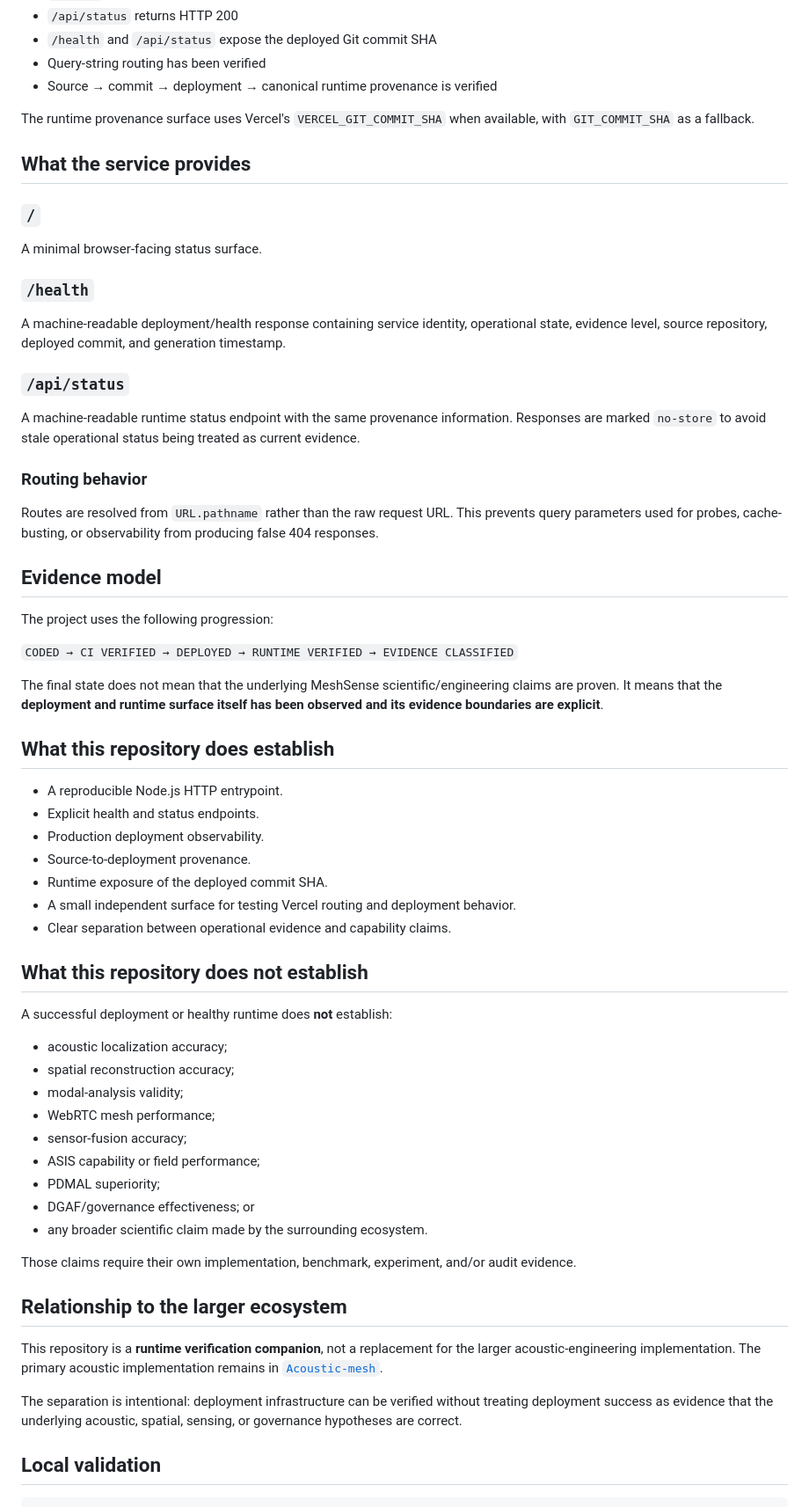
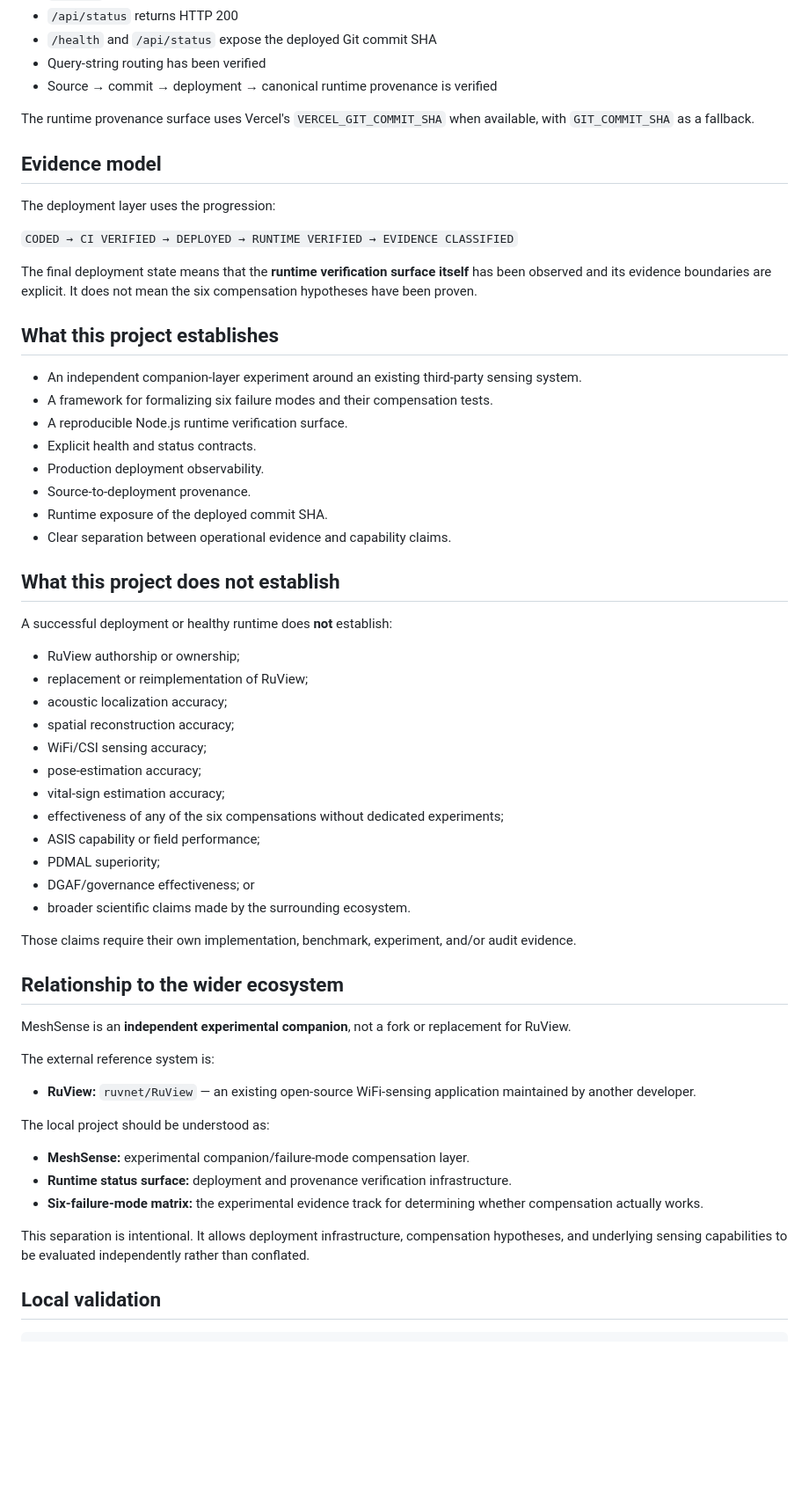
Before and after one commit to ndrorchestration/Meshsense, a Markdown page: README.md, the part around one of its changes. Shown at 88% size. Rendered like a GitHub page; blank space fills up the shorter version.

```diff
--- a/README.md
+++ b/README.md
@@ -34,63 +100,59 @@ As of **2026-08-17**, the production runtime has been verified through the canon
 
 The runtime provenance surface uses Vercel's `VERCEL_GIT_COMMIT_SHA` when available, with `GIT_COMMIT_SHA` as a fallback.
 
-## What the service provides
-
-### `/`
-
-A minimal browser-facing status surface.
-
-### `/health`
-
-A machine-readable deployment/health response containing service identity, operational state, evidence level, source repository, deployed commit, and generation timestamp.
-
-### `/api/status`
-
-A machine-readable runtime status endpoint with the same provenance information. Responses are marked `no-store` to avoid stale operational status being treated as current evidence.
-
-### Routing behavior
-
-Routes are resolved from `URL.pathname` rather than the raw request URL. This prevents query parameters used for probes, cache-busting, or observability from producing false 404 responses.
-
 ## Evidence model
 
-The project uses the following progression:
+The deployment layer uses the progression:
 
 `CODED → CI VERIFIED → DEPLOYED → RUNTIME VERIFIED → EVIDENCE CLASSIFIED`
 
-The final state does not mean that the underlying MeshSense scientific/engineering claims are proven. It means that the **deployment and runtime surface itself has been observed and its evidence boundaries are explicit**.
+The final deployment state means that the **runtime verification surface itself** has been observed and its evidence boundaries are explicit. It does not mean the six compensation hypotheses have been proven.
 
-## What this repository does establish
+## What this project establishes
 
-- A reproducible Node.js HTTP entrypoint.
-- Explicit health and status endpoints.
+- An independent companion-layer experiment around an existing third-party sensing system.
+- A framework for formalizing six failure modes and their compensation tests.
+- A reproducible Node.js runtime verification surface.
+- Explicit health and status contracts.
 - Production deployment observability.
 - Source-to-deployment provenance.
 - Runtime exposure of the deployed commit SHA.
-- A small independent surface for testing Vercel routing and deployment behavior.
 - Clear separation between operational evidence and capability claims.
 
-## What this repository does not establish
+## What this project does not establish
 
 A successful deployment or healthy runtime does **not** establish:
 
+- RuView authorship or ownership;
+- replacement or reimplementation of RuView;
 - acoustic localization accuracy;
 - spatial reconstruction accuracy;
-- modal-analysis validity;
-- WebRTC mesh performance;
-- sensor-fusion accuracy;
+- WiFi/CSI sensing accuracy;
+- pose-estimation accuracy;
+- vital-sign estimation accuracy;
+- effectiveness of any of the six compensations without dedicated experiments;
 - ASIS capability or field performance;
 - PDMAL superiority;
 - DGAF/governance effectiveness; or
-- any broader scientific claim made by the surrounding ecosystem.
+- broader scientific claims made by the surrounding ecosystem.
 
 Those claims require their own implementation, benchmark, experiment, and/or audit evidence.
 
-## Relationship to the larger ecosystem
+## Relationship to the wider ecosystem
 
-This repository is a **runtime verification companion**, not a replacement for the larger acoustic-engineering implementation. The primary acoustic implementation remains in [`Acoustic-mesh`](https://github.com/ndrorchestration/Acoustic-mesh).
+MeshSense is an **independent experimental companion**, not a fork or replacement for RuView.
 
-The separation is intentional: deployment infrastructure can be verified without treating deployment success as evidence that the underlying acoustic, spatial, sensing, or governance hypotheses are correct.
+The external reference system is:
+
+- **RuView:** `ruvnet/RuView` — an existing open-source WiFi-sensing application maintained by another developer.
+
+The local project should be understood as:
+
+- **MeshSense:** experimental companion/failure-mode compensation layer.
+- **Runtime status surface:** deployment and provenance verification infrastructure.
+- **Six-failure-mode matrix:** the experimental evidence track for determining whether compensation actually works.
+
+This separation is intentional. It allows deployment infrastructure, compensation hypotheses, and underlying sensing capabilities to be evaluated independently rather than conflated.
 
 ## Local validation
 
```
Also changed, not shown: other parts of README.md (+93 -15 lines).
